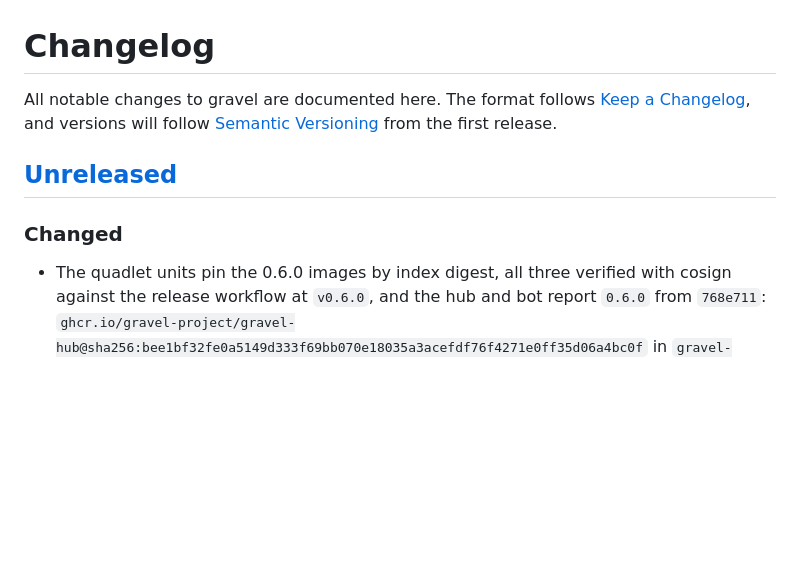
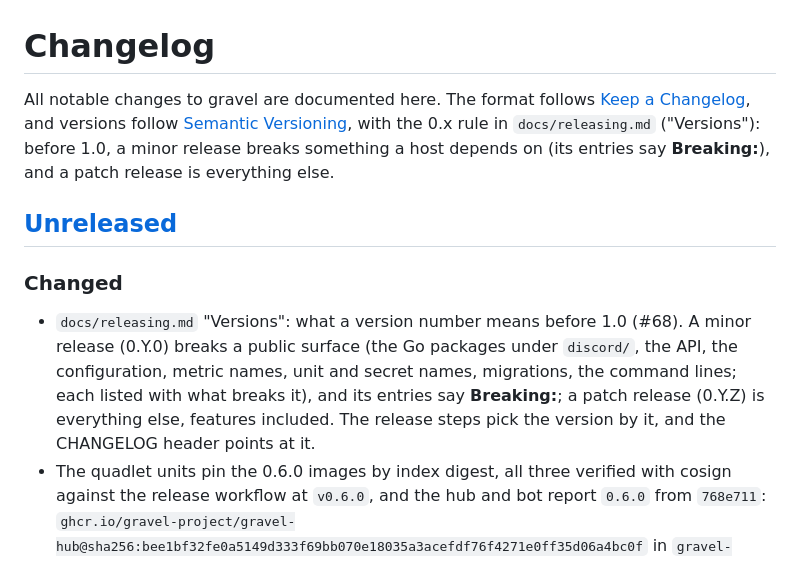
Before and after one commit to gravel-project/gravel, a Markdown page: CHANGELOG.md, the part around the change. GitHub-like rendering; blank space fills up the shorter version.

```diff
--- a/CHANGELOG.md
+++ b/CHANGELOG.md
@@ -1,13 +1,16 @@
 # Changelog
 
 All notable changes to gravel are documented here. The format follows
-[Keep a Changelog](https://keepachangelog.com/en/1.1.0/), and versions will follow
-[Semantic Versioning](https://semver.org/) from the first release.
+[Keep a Changelog](https://keepachangelog.com/en/1.1.0/), and versions follow
+[Semantic Versioning](https://semver.org/), with the 0.x rule in `docs/releasing.md` ("Versions"):
+before 1.0, a minor release breaks something a host depends on (its entries say **Breaking:**), and a
+patch release is everything else.
 
 ## [Unreleased]
 
 ### Changed
 
+- `docs/releasing.md` "Versions": what a version number means before 1.0 (#68). A minor release (0.Y.0) breaks a public surface (the Go packages under `discord/`, the API, the configuration, metric names, unit and secret names, migrations, the command lines; each listed with what breaks it), and its entries say **Breaking:**; a patch release (0.Y.Z) is everything else, features included. The release steps pick the version by it, and the CHANGELOG header points at it.
 - The quadlet units pin the 0.6.0 images by index digest, all three verified with cosign against the release workflow at `v0.6.0`, and the hub and bot report `0.6.0` from `768e711`: `ghcr.io/gravel-project/gravel-hub@sha256:bee1bf32fe0a5149d333f69bb070e18035a3acefdf76f4271e0ff35d06a4bc0f` in `gravel-hub.container`, `ghcr.io/gravel-project/gravel-bot@sha256:95eead44c3cd4029678035635ac29c7106344d45d5083441837065b267a358e3` in `gravel-bot.container`, and `ghcr.io/gravel-project/gravel-postgres@sha256:4a68eda56a109a795bb684d3c6e8a16a5753c8be4a5268ba80d1fd4ff6fce2d5` in the backup set (the same Containerfile, rebuilt at the tag). `docs/hub.md` names 0.6.0 as the tag example.
 
 ## [0.6.0] - 2026-10-09
```
Also changed, not shown: CLAUDE.md (+1 -0 lines), docs/releasing.md (+29 -2 lines).
